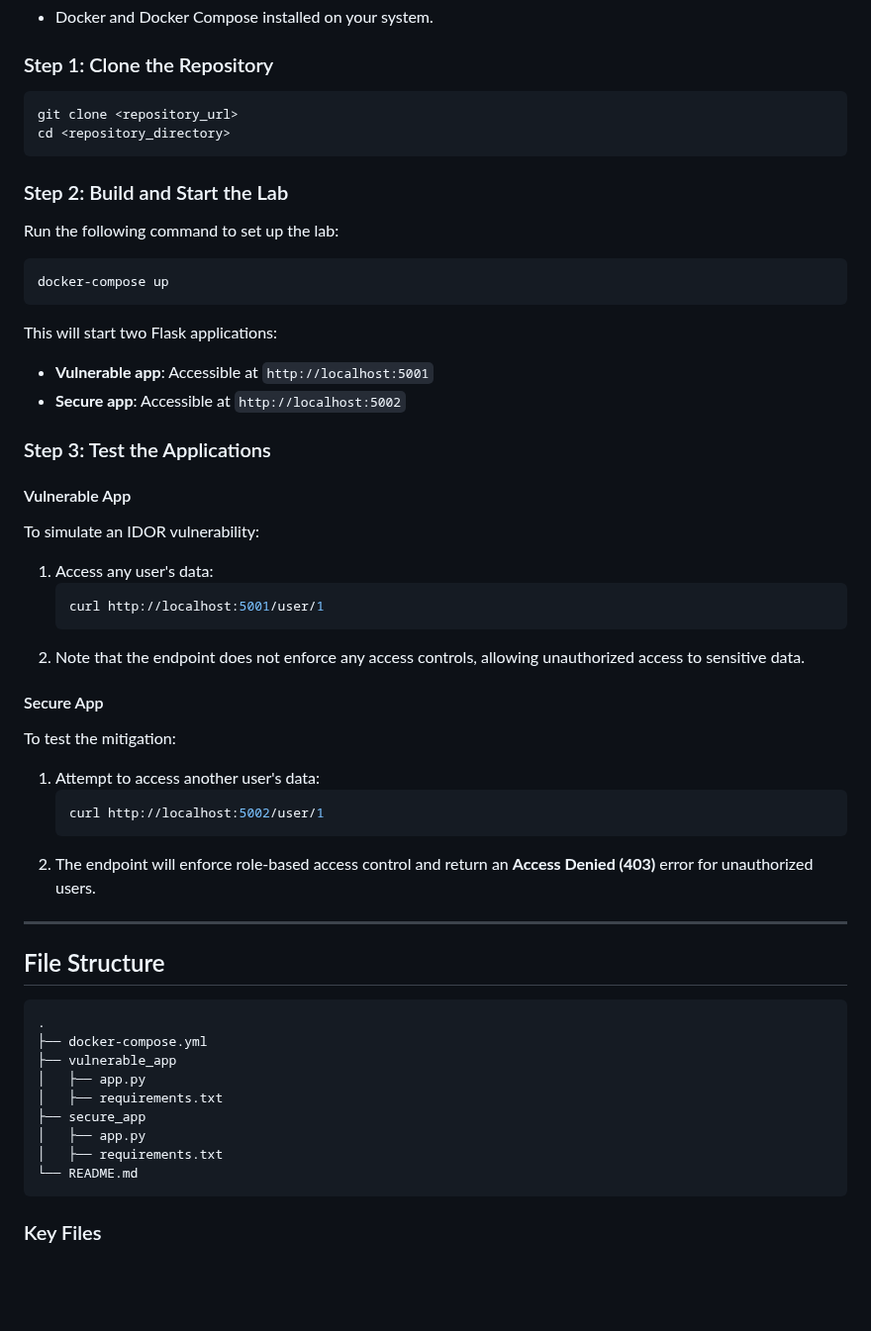
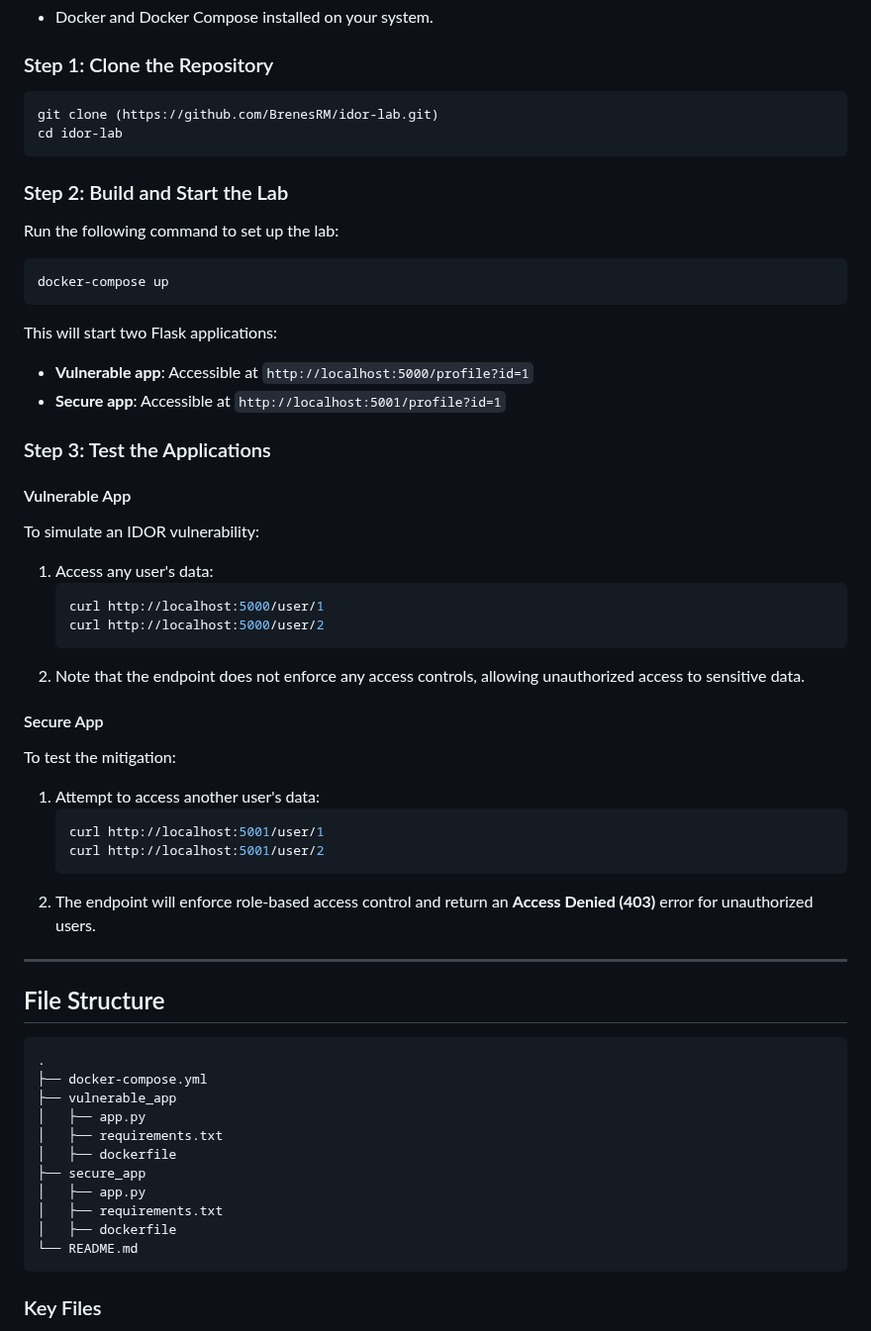
Before and after one commit to BrenesRM/idor-lab, a Markdown page: readme.md, the part around the change. Shown at 99% size. Rendered like a GitHub page; blank space fills up the shorter version.

````diff
--- a/readme.md
+++ b/readme.md
@@ -15,8 +15,8 @@ This lab demonstrates the Insecure Direct Object Reference (IDOR) vulnerability
 
 ### Step 1: Clone the Repository
 ```bash
-git clone <repository_url>
-cd <repository_directory>
+git clone (https://github.com/BrenesRM/idor-lab.git)
+cd idor-lab
 ```
 
 ### Step 2: Build and Start the Lab
@@ -25,8 +25,8 @@ Run the following command to set up the lab:
 docker-compose up
 ```
 This will start two Flask applications:
-- **Vulnerable app**: Accessible at `http://localhost:5001`
-- **Secure app**: Accessible at `http://localhost:5002`
+- **Vulnerable app**: Accessible at `http://localhost:5000/profile?id=1`
+- **Secure app**: Accessible at `http://localhost:5001/profile?id=1`
 
 ### Step 3: Test the Applications
 
@@ -34,7 +34,8 @@ This will start two Flask applications:
 To simulate an IDOR vulnerability:
 1. Access any user's data:
    ```bash
-   curl http://localhost:5001/user/1
+   curl http://localhost:5000/user/1
+   curl http://localhost:5000/user/2
    ```
 2. Note that the endpoint does not enforce any access controls, allowing unauthorized access to sensitive data.
 
@@ -42,7 +43,8 @@ To simulate an IDOR vulnerability:
 To test the mitigation:
 1. Attempt to access another user's data:
    ```bash
-   curl http://localhost:5002/user/1
+   curl http://localhost:5001/user/1
+   curl http://localhost:5001/user/2
    ```
 2. The endpoint will enforce role-based access control and return an **Access Denied (403)** error for unauthorized users.
 
@@ -55,9 +57,11 @@ To test the mitigation:
 ├── vulnerable_app
 │   ├── app.py
 │   ├── requirements.txt
+│   ├── dockerfile
 ├── secure_app
 │   ├── app.py
 │   ├── requirements.txt
+│   ├── dockerfile
 └── README.md
 ```
 
````
